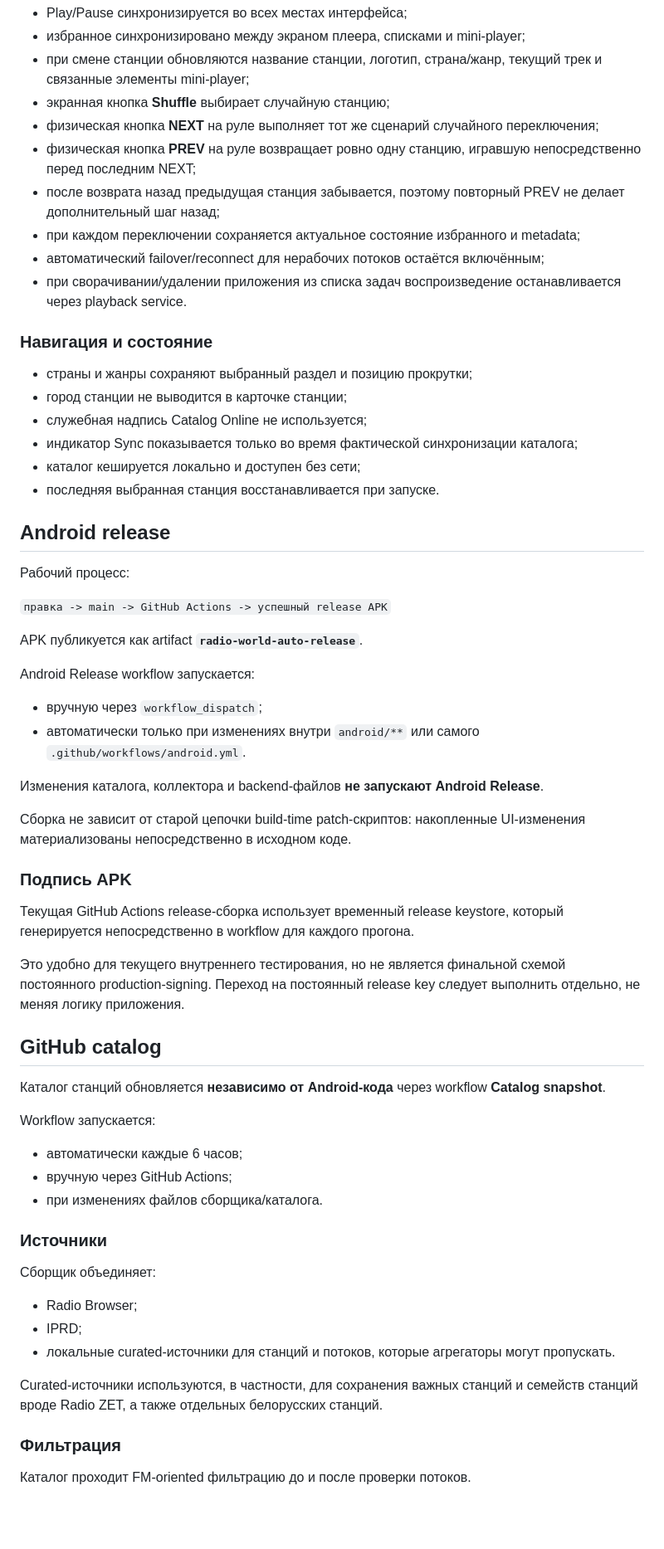
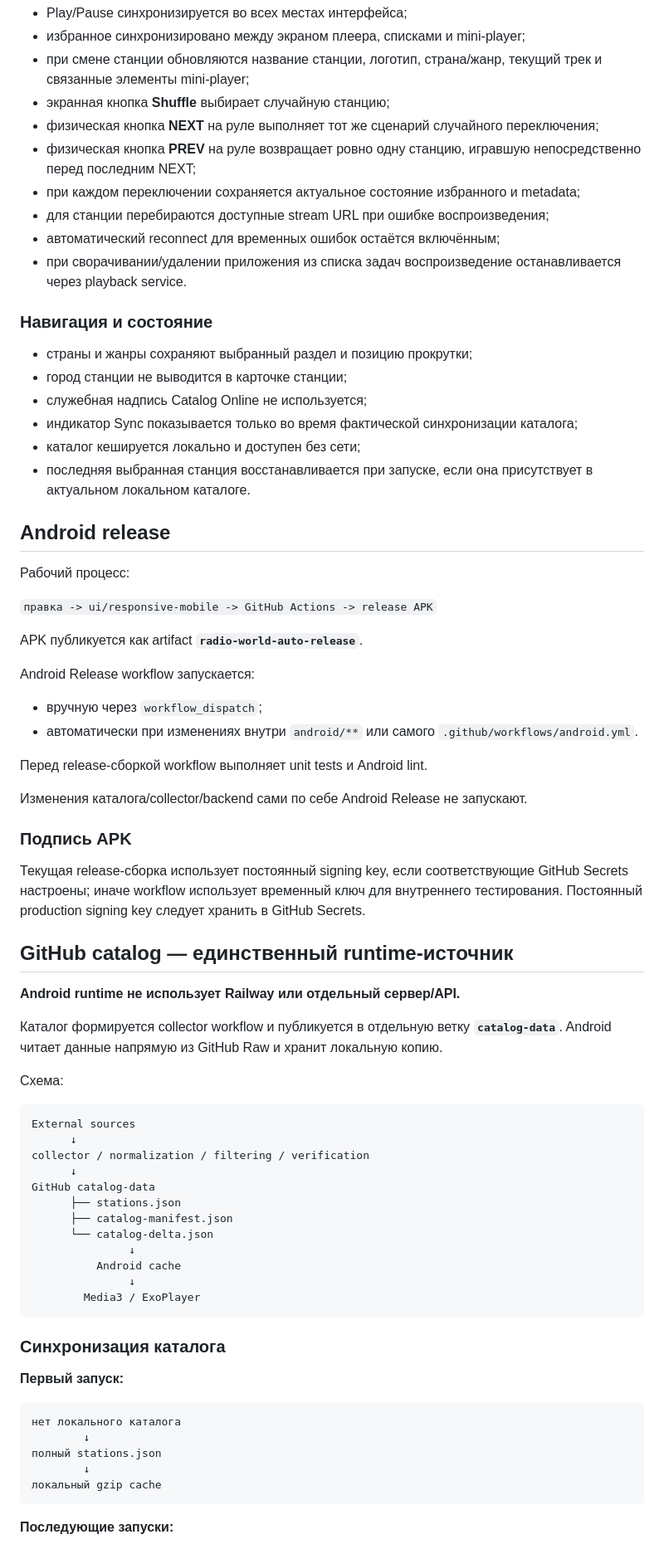
Before and after one commit to mellefresh13-tech/radio-world-auto, a Markdown page: README.md, the part around one of its changes. Shown at 83% size. Rendered like a GitHub page; blank space fills up the shorter version.

Commit message:
docs: align README with responsive branch and GitHub-only catalog

````diff
--- a/README.md
+++ b/README.md
@@ -19,9 +19,9 @@ Android-приложение мирового интернет-радио для
 - экранная кнопка **Shuffle** выбирает случайную станцию;
 - физическая кнопка **NEXT** на руле выполняет тот же сценарий случайного переключения;
 - физическая кнопка **PREV** на руле возвращает ровно одну станцию, игравшую непосредственно перед последним NEXT;
-- после возврата назад предыдущая станция забывается, поэтому повторный PREV не делает дополнительный шаг назад;
 - при каждом переключении сохраняется актуальное состояние избранного и metadata;
-- автоматический failover/reconnect для нерабочих потоков остаётся включённым;
+- для станции перебираются доступные stream URL при ошибке воспроизведения;
+- автоматический reconnect для временных ошибок остаётся включённым;
 - при сворачивании/удалении приложения из списка задач воспроизведение останавливается через playback service.
 
 ### Навигация и состояние
@@ -31,49 +31,62 @@ Android-приложение мирового интернет-радио для
 - служебная надпись Catalog Online не используется;
 - индикатор Sync показывается только во время фактической синхронизации каталога;
 - каталог кешируется локально и доступен без сети;
-- последняя выбранная станция восстанавливается при запуске.
+- последняя выбранная станция восстанавливается при запуске, если она присутствует в актуальном локальном каталоге.
 
 ## Android release
 
 Рабочий процесс:
 
-`правка -> main -> GitHub Actions -> успешный release APK`
+`правка -> ui/responsive-mobile -> GitHub Actions -> release APK`
 
 APK публикуется как artifact **`radio-world-auto-release`**.
 
 Android Release workflow запускается:
 - вручную через `workflow_dispatch`;
-- автоматически только при изменениях внутри `android/**` или самого `.github/workflows/android.yml`.
+- автоматически при изменениях внутри `android/**` или самого `.github/workflows/android.yml`.
 
-Изменения каталога, коллектора и backend-файлов **не запускают Android Release**.
+Перед release-сборкой workflow выполняет unit tests и Android lint.
 
-Сборка не зависит от старой цепочки build-time patch-скриптов: накопленные UI-изменения материализованы непосредственно в исходном коде.
+Изменения каталога/collector/backend сами по себе Android Release не запускают.
 
 ### Подпись APK
 
-Текущая GitHub Actions release-сборка использует временный release keystore, который генерируется непосредственно в workflow для каждого прогона.
+Текущая release-сборка использует постоянный signing key, если соответствующие GitHub Secrets настроены; иначе workflow использует временный ключ для внутреннего тестирования. Постоянный production signing key следует хранить в GitHub Secrets.
 
-Это удобно для текущего внутреннего тестирования, но не является финальной схемой постоянного production-signing. Переход на постоянный release key следует выполнить отдельно, не меняя логику приложения.
+## GitHub catalog — единственный runtime-источник
 
-## GitHub catalog
+**Android runtime не использует Railway или отдельный сервер/API.**
 
-Каталог станций обновляется **независимо от Android-кода** через workflow **Catalog snapshot**.
+Каталог формируется collector workflow и публикуется в отдельную ветку **`catalog-data`**. Android читает данные напрямую из GitHub Raw и хранит локальную копию.
 
-Workflow запускается:
-- автоматически каждые 6 часов;
-- вручную через GitHub Actions;
-- при изменениях файлов сборщика/каталога.
+Схема:
 
-### Источники
+```text
+External sources
+      ↓
+collector / normalization / filtering / verification
+      ↓
+GitHub catalog-data
+      ├── stations.json
+      ├── catalog-manifest.json
+      └── catalog-delta.json
+               ↓
+          Android cache
+               ↓
+        Media3 / ExoPlayer
+```
 
-Сборщик объединяет:
-- Radio Browser;
-- IPRD;
-- локальные curated-источники для станций и потоков, которые агрегаторы могут пропускать.
+### Синхронизация каталога
 
-Curated-источники используются, в частности, для сохранения важных станций и семейств станций вроде Radio ZET, а также отдельных белорусских станций.
+**Первый запуск:**
 
-### Фильтрация
+```text
+нет локального каталога
+        ↓
+полный stations.json
+        ↓
+локальный gzip cache
+```
 
-Каталог проходит FM-oriented фильтрацию до и после проверки потоков.
+**Последующие запуски:**
 
````
Also changed, not shown: other parts of README.md (+42 -56 lines).
